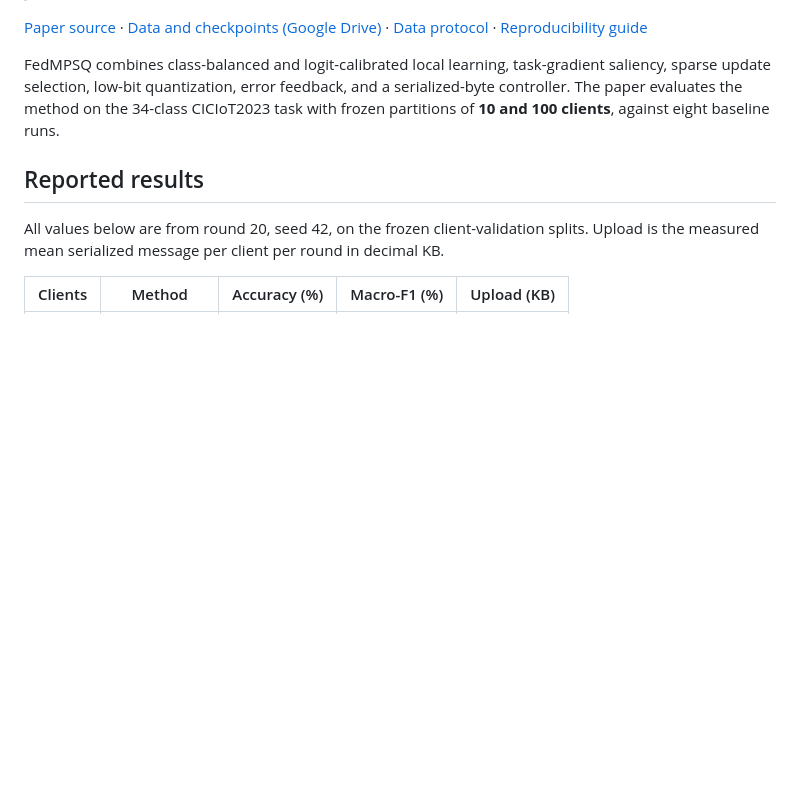
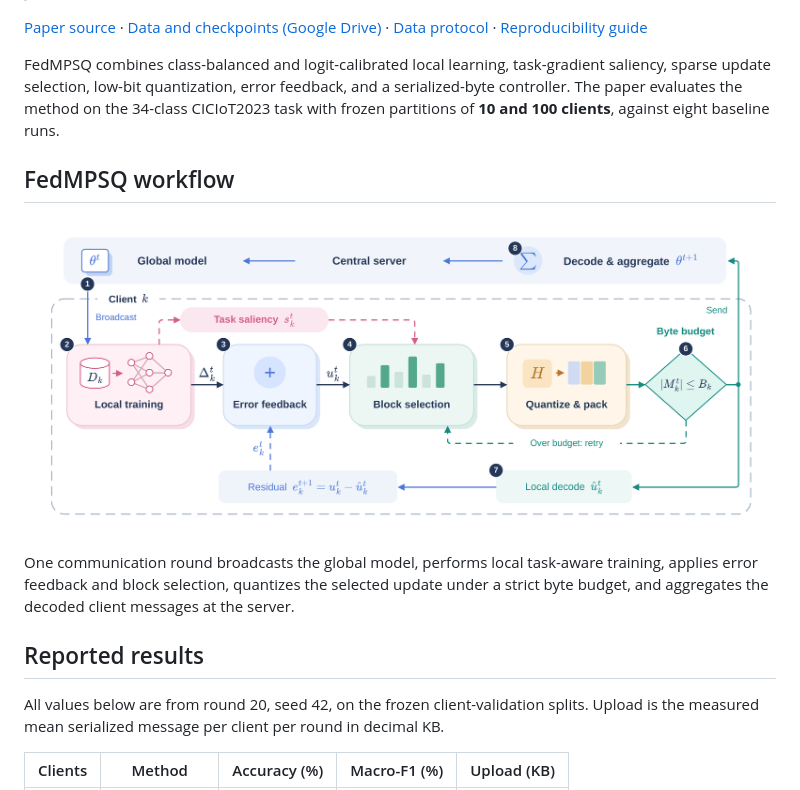
Before and after one commit to huuquyen2606/FedMPSQ-Public, a Markdown page: README.md, the part around the change. Rendered like a GitHub page; pictures changed too: assets/fedmpsq_one_round_workflow.png (added); blank space fills up the shorter version.

Commit message:
Add public workflow figure

```diff
--- a/README.md
+++ b/README.md
@@ -8,6 +8,12 @@ Official code and lightweight reproducibility artifact for:
 [Paper source](paper/main.tex) · [Data and checkpoints (Google Drive)](https://drive.google.com/drive/folders/10Yf5bLRPGMUSmt-7EfINqieBaItCSCEn?usp=drive_link) · [Data protocol](docs/DATA.md) · [Reproducibility guide](docs/REPRODUCIBILITY.md)
 
 FedMPSQ combines class-balanced and logit-calibrated local learning, task-gradient saliency, sparse update selection, low-bit quantization, error feedback, and a serialized-byte controller. The paper evaluates the method on the 34-class CICIoT2023 task with frozen partitions of **10 and 100 clients**, against eight baseline runs.
+
+## FedMPSQ workflow
+
+![One communication round of FedMPSQ](assets/fedmpsq_one_round_workflow.png)
+
+One communication round broadcasts the global model, performs local task-aware training, applies error feedback and block selection, quantizes the selected update under a strict byte budget, and aggregates the decoded client messages at the server.
 
 ## Reported results
 
```
